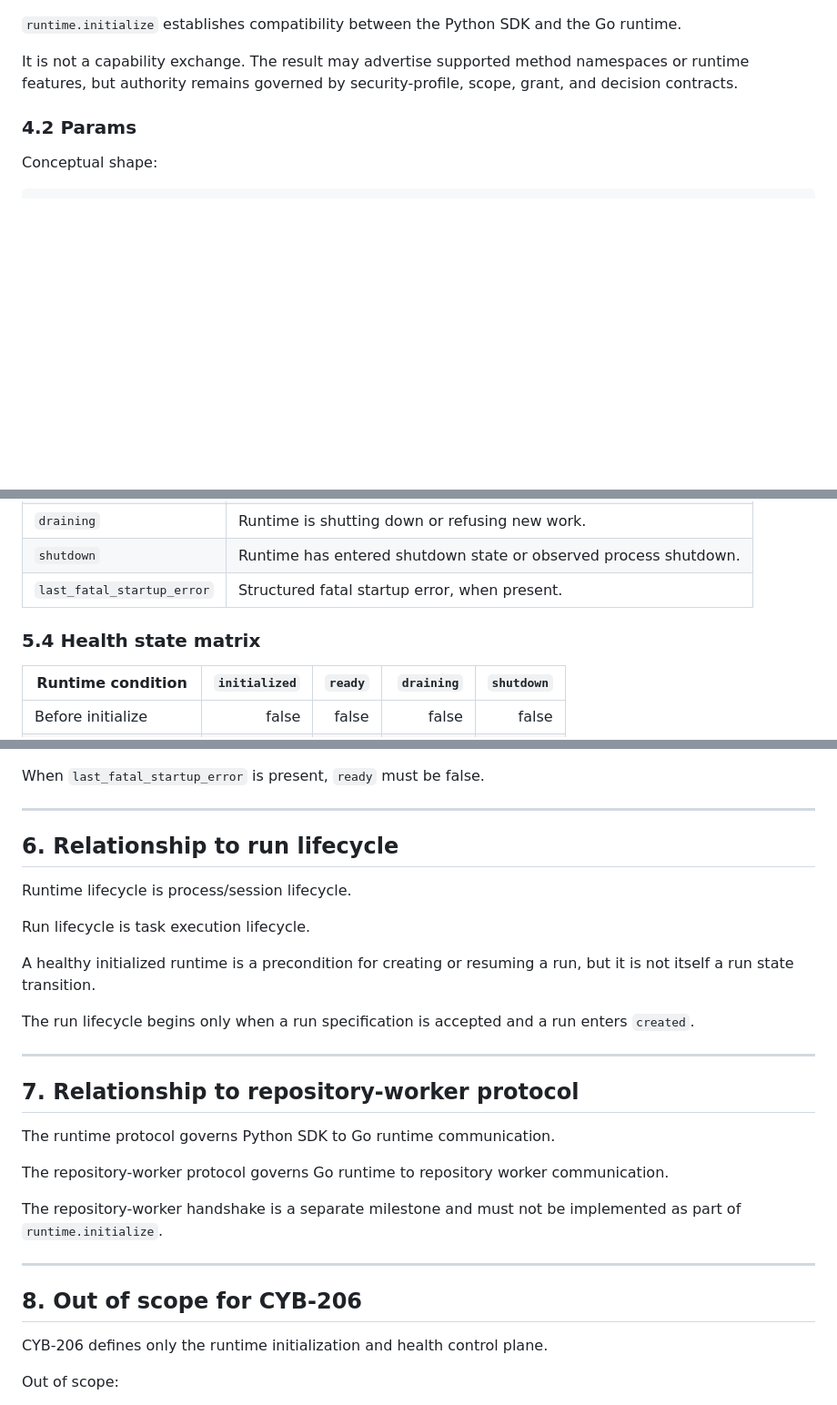
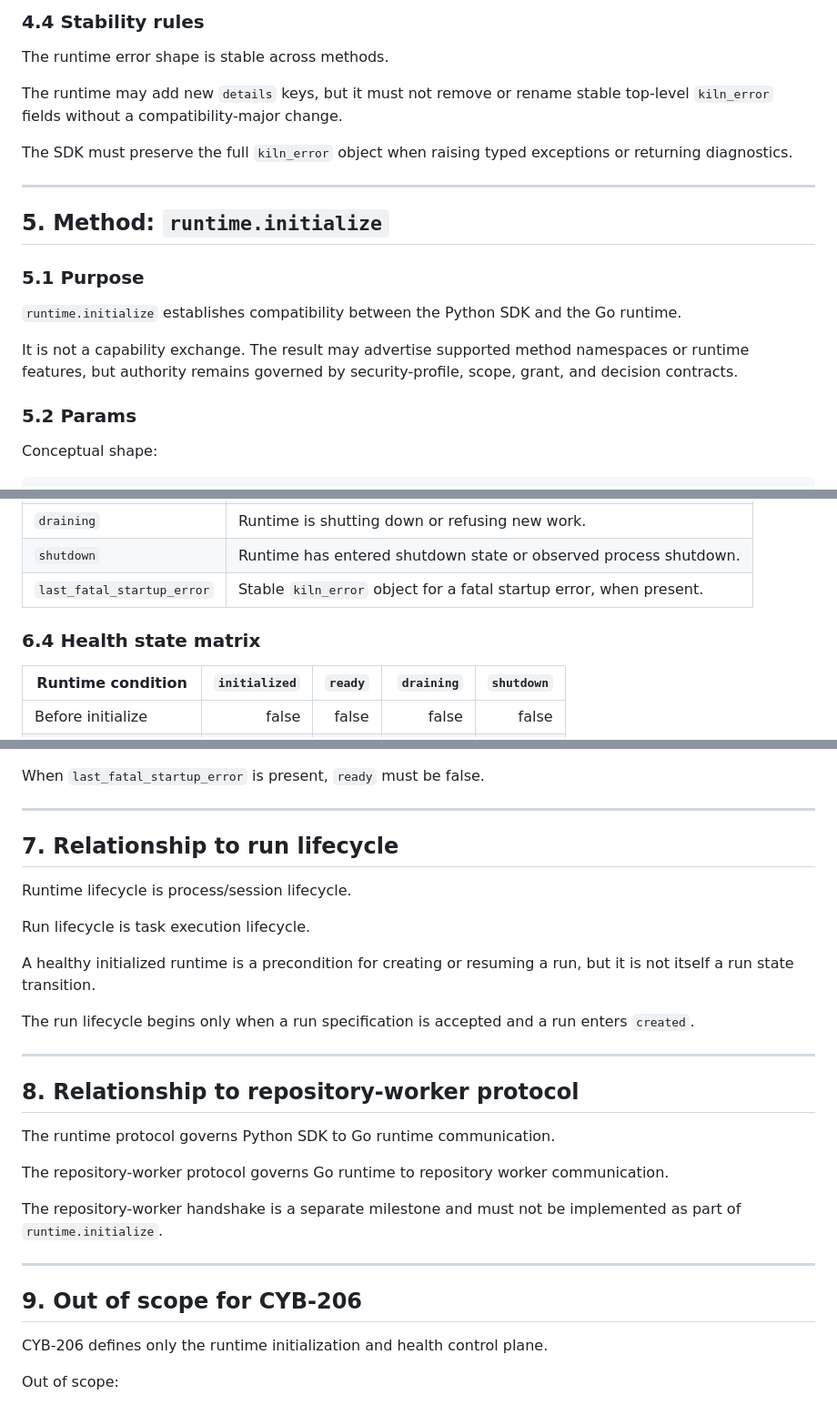
Before and after one commit to julianstephens/kiln, a Markdown page: docs/runtime-protocol.md, 3 parts joined by grey strips. Shown at 91% size. Drawn GitHub-style; blank space fills up the shorter version.

```diff
--- a/docs/runtime-protocol.md
+++ b/docs/runtime-protocol.md
@@ -126,9 +197,22 @@ The runtime must reject non-health domain methods before successful initializati
+### 4.4 Stability rules
+
+The runtime error shape is stable across methods.
+
+The runtime may add new `details` keys, but it must not remove or rename stable top-level `kiln_error` fields without a compatibility-major change.
+
+The SDK must preserve the full `kiln_error` object when raising typed exceptions or returning diagnostics.
+
+---
+
+## 5. Method: `runtime.initialize`
+
+### 5.1 Purpose
 
 `runtime.initialize` establishes compatibility between the Python SDK and the Go runtime.
 
 It is not a capability exchange. The result may advertise supported method namespaces or runtime features, but authority remains governed by security-profile, scope, grant, and decision contracts.
 
-### 4.2 Params
+### 5.2 Params
 
 Conceptual shape:
 
@@ -288,9 +393,9 @@ Required fields:
 | `ready` | Runtime can accept new work. |
 | `draining` | Runtime is shutting down or refusing new work. |
 | `shutdown` | Runtime has entered shutdown state or observed process shutdown. |
-| `last_fatal_startup_error` | Structured fatal startup error, when present. |
+| `last_fatal_startup_error` | Stable `kiln_error` object for a fatal startup error, when present. |
 
-### 5.4 Health state matrix
+### 6.4 Health state matrix
 
 | Runtime condition | `initialized` | `ready` | `draining` | `shutdown` |
 | --- | ---: | ---: | ---: | ---: |
@@ -304,7 +409,7 @@ When `last_fatal_startup_error` is present, `ready` must be false.
 
 ---
 
-## 6. Relationship to run lifecycle
+## 7. Relationship to run lifecycle
 
 Runtime lifecycle is process/session lifecycle.
 
@@ -316,7 +421,7 @@ The run lifecycle begins only when a run specification is accepted and a run ent
 
 ---
 
-## 7. Relationship to repository-worker protocol
+## 8. Relationship to repository-worker protocol
 
 The runtime protocol governs Python SDK to Go runtime communication.
 
@@ -326,7 +431,7 @@ The repository-worker handshake is a separate milestone and must not be implemen
 
 ---
 
-## 8. Out of scope for CYB-206
+## 9. Out of scope for CYB-206
 
 CYB-206 defines only the runtime initialization and health control plane.
 
```
Also changed, not shown: other parts of docs/runtime-protocol.md (+112 -20 lines).
